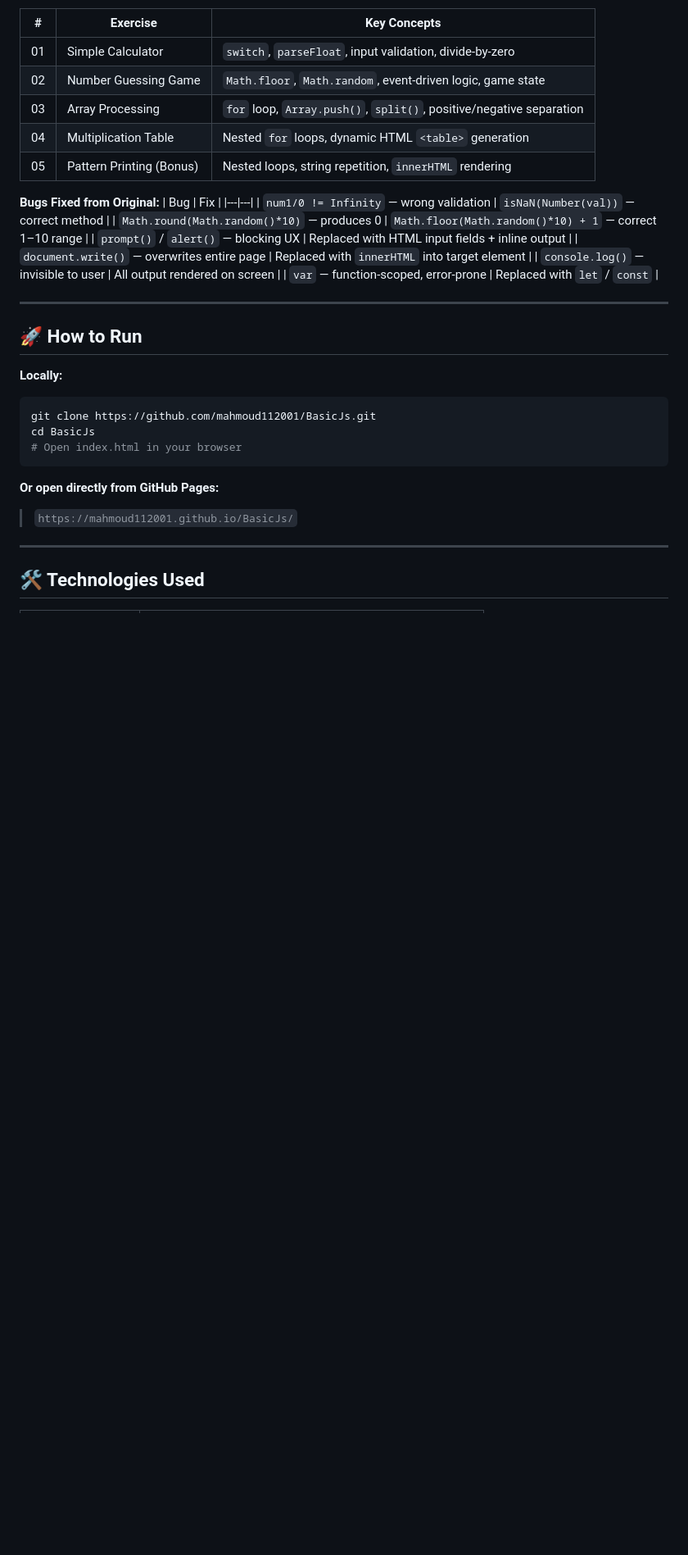
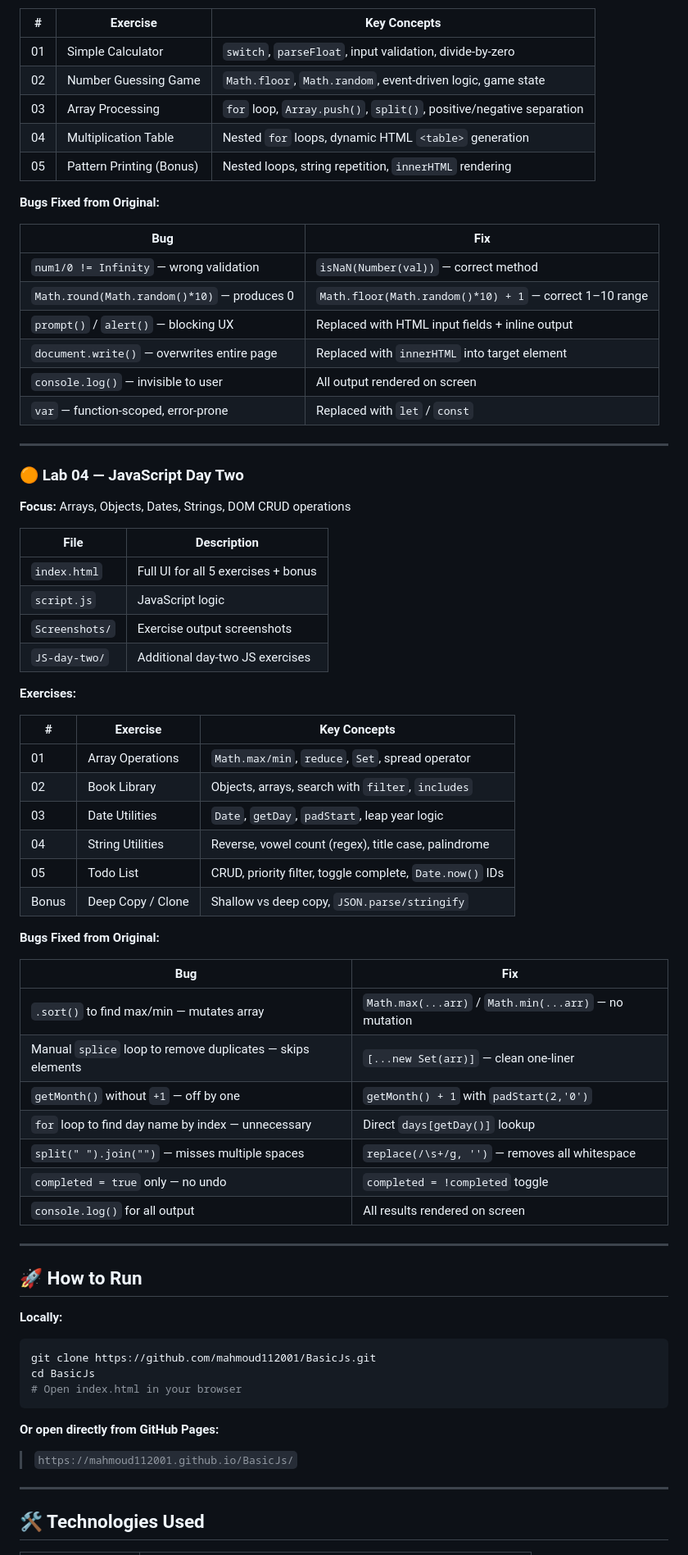
Before and after one commit to mahmoud112001/BasicJs, a Markdown page: README.md, the part around one of its changes. Shown at 82% size. Drawn GitHub-style; blank space fills up the shorter version.

Commit message:
docs: update main README - add lab4 section

```diff
--- a/README.md
+++ b/README.md
@@ -111,6 +119,7 @@ BasicJs/
 | 05 | Pattern Printing (Bonus) | Nested loops, string repetition, `innerHTML` rendering |
 
 **Bugs Fixed from Original:**
+
 | Bug | Fix |
 |---|---|
 | `num1/0 != Infinity` — wrong validation | `isNaN(Number(val))` — correct method |
@@ -119,6 +128,42 @@ BasicJs/
 | `document.write()` — overwrites entire page | Replaced with `innerHTML` into target element |
 | `console.log()` — invisible to user | All output rendered on screen |
 | `var` — function-scoped, error-prone | Replaced with `let` / `const` |
+
+---
+
+### 🟠 Lab 04 — JavaScript Day Two
+
+**Focus:** Arrays, Objects, Dates, Strings, DOM CRUD operations
+
+| File | Description |
+|---|---|
+| `index.html` | Full UI for all 5 exercises + bonus |
+| `script.js` | JavaScript logic |
+| `Screenshots/` | Exercise output screenshots |
+| `JS-day-two/` | Additional day-two JS exercises |
+
+**Exercises:**
+
+| # | Exercise | Key Concepts |
+|---|---|---|
+| 01 | Array Operations | `Math.max/min`, `reduce`, `Set`, spread operator |
+| 02 | Book Library | Objects, arrays, search with `filter`, `includes` |
+| 03 | Date Utilities | `Date`, `getDay`, `padStart`, leap year logic |
+| 04 | String Utilities | Reverse, vowel count (regex), title case, palindrome |
+| 05 | Todo List | CRUD, priority filter, toggle complete, `Date.now()` IDs |
+| Bonus | Deep Copy / Clone | Shallow vs deep copy, `JSON.parse/stringify` |
+
+**Bugs Fixed from Original:**
+
+| Bug | Fix |
+|---|---|
+| `.sort()` to find max/min — mutates array | `Math.max(...arr)` / `Math.min(...arr)` — no mutation |
+| Manual `splice` loop to remove duplicates — skips elements | `[...new Set(arr)]` — clean one-liner |
+| `getMonth()` without `+1` — off by one | `getMonth() + 1` with `padStart(2,'0')` |
+| `for` loop to find day name by index — unnecessary | Direct `days[getDay()]` lookup |
+| `split(" ").join("")` — misses multiple spaces | `replace(/\s+/g, '')` — removes all whitespace |
+| `completed = true` only — no undo | `completed = !completed` toggle |
+| `console.log()` for all output | All results rendered on screen |
 
 ---
 
```
Also changed, not shown: other parts of README.md (+23 -14 lines).
